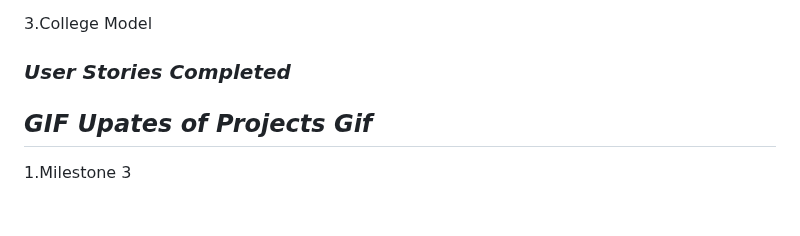
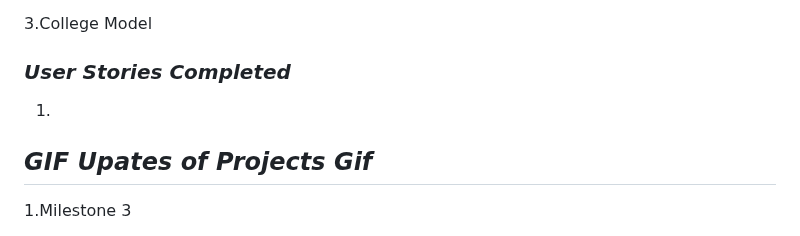
Before and after one commit to TheTechBrothers/CampQuest, a Markdown page: README.md, the part around the change. Drawn GitHub-style; blank space fills up the shorter version.

```diff
--- a/README.md
+++ b/README.md
@@ -252,8 +252,7 @@ About Us – Users (guest or registered) can read about CampQuest’s purpose an
 
 ### ***User Stories Completed***
 
-
-
+1.
 
 
 ## ***GIF Upates of Projects Gif***
```
